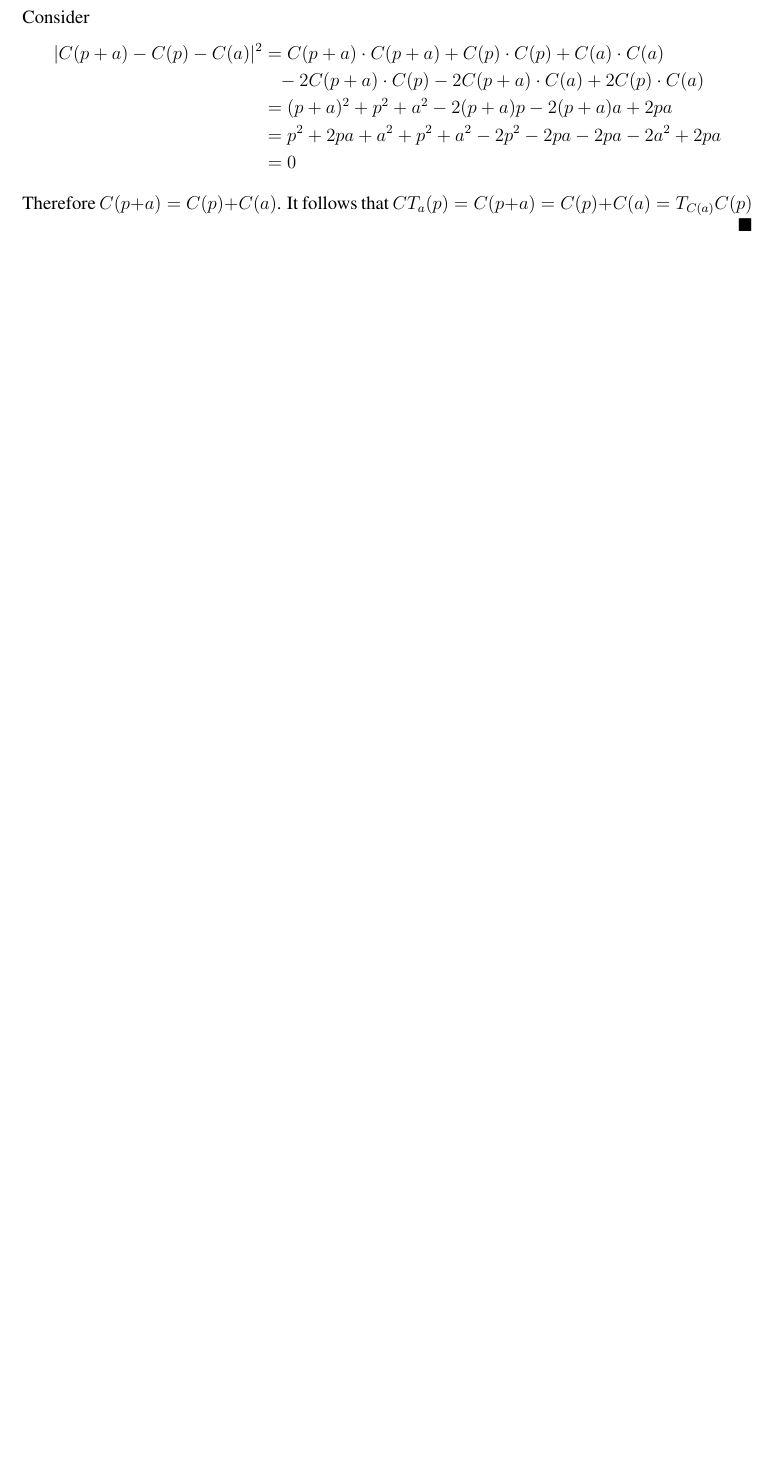
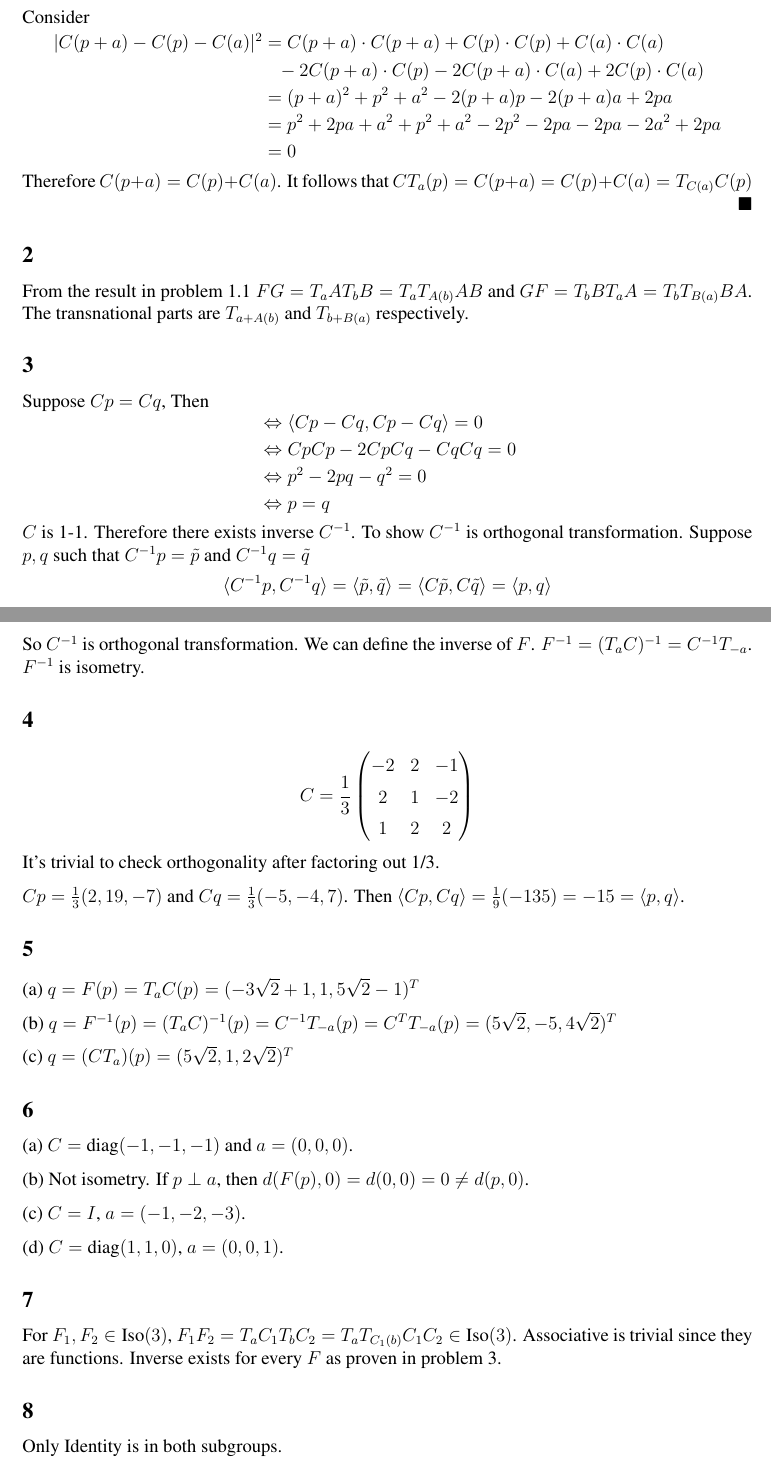
Before and after one commit to rxstudy/selfstudy_log, a LaTeX document (Elementary-Differential-Geometry/ch03-euclidean_geometry.tex): part of the page before the commit and two parts of pages 1 and 2 of 3 after it, the two joined at a grey line, cut so that both start at the same text, the shorter picture padded with empty space. Compiled offline with pdfLaTeX; a LaTeX package or settings file that is missing is left out.

Commit message:
Diff-Geo: 3.1

```diff
--- a/Elementary-Differential-Geometry/ch03-euclidean_geometry.tex
+++ b/Elementary-Differential-Geometry/ch03-euclidean_geometry.tex
@@ -18,3 +18,53 @@ Consider $$ \begin{aligned}
 \end{aligned}$$
 Therefore $C(p + a) = C(p) + C(a)$. It follows that $CT_a(p) = C(p + a) = C(p) + C(a) = T_{C(a)}C(p)$ \QED
 
+
+\subsection*{2}
+From the result in problem 1.1
+$FG = T_aA T_b B = T_aT_{A(b)}AB$ and $GF=T_bBT_aA = T_bT_{B(a)}BA$. The transnational parts are $T_{a+A(b)}$ and $T_{b+B(a)}$ respectively.
+
+\subsection*{3}
+Suppose $Cp = Cq$,  Then $$
+\begin{aligned}
+	&\Leftrightarrow \langle Cp - Cq, Cp - Cq\rangle = 0 \\
+	&\Leftrightarrow CpCp - 2CpCq - CqCq = 0 \\
+	&\Leftrightarrow p^2 - 2pq - q^2 = 0 \\
+	&\Leftrightarrow p = q
+\end{aligned}$$
+$C$ is 1-1. Therefore there exists inverse $C^{-1}$. To show $C^{-1}$ is orthogonal transformation. Suppose $p, q$ such that $C^{-1}p = \tilde{p}$ and $C^{-1}q = \tilde{q}$
+$$ \langle C^{-1}p, C^{-1}q\rangle =  \langle\tilde{p}, \tilde{q}\rangle = \langle C\tilde{p}, C\tilde{q}\rangle = \langle p, q\rangle $$
+So $C^{-1}$ is orthogonal transformation. We can define the inverse of $F$. $F^{-1} = (T_aC)^{-1}  = C^{-1}T_{-a}$. $F^{-1}$ is isometry.
+
+\subsection*{4}
+$$
+ C = \frac{1}{3} \begin{pmatrix}
+ 	-2 & 2 & -1 \\
+ 	2 & 1 & -2 \\
+ 	1 & 2 & 2 \\
+ \end{pmatrix}
+$$
+It's trivial to check orthogonality after factoring out 1/3.
+
+$Cp = \frac{1}{3}(2, 19, -7)$ and $Cq=\frac{1}{3}(-5, -4, 7)$. Then $\langle Cp, Cq \rangle = \frac{1}{9} (-135) = -15 = \langle p, q \rangle$.
+
+\subsection*{5}
+(a) $q = F(p) = T_a C(p) = (-3\sqrt{2} + 1, 1, 5\sqrt{2} - 1)^T$
+
+(b) $q = F^{-1}(p) = (T_aC)^{-1}(p) = C^{-1}T_{-a}(p) = C^T T_{-a}(p) = (5\sqrt{2}, -5, 4\sqrt{2})^T $
+
+(c) $q = (CT_a)(p) = (5\sqrt{2}, 1, 2\sqrt{2})^T$
+
+\subsection*{6}
+(a) $C= \mbox{diag}(-1, -1, -1)$ and $a = (0,0,0)$.
+
+(b) Not isometry. If $p\perp a$, then $d(F(p), 0) = d(0,0) = 0 \neq d(p, 0)$.
+
+(c) $C = I$, $a = (-1, -2, -3)$.
+
+(d) $C = \mbox{diag}(1, 1, 0)$, $a=(0, 0, 1)$.
+
+\subsection*{7}
+For $F_1, F_2 \in \mbox{Iso}(3)$, $F_1F_2 = T_aC_1T_bC_2 = T_aT_{C_1(b)}C_1C_2 \in \mbox{Iso}(3)$. Associative is trivial since they are functions. Inverse exists for every $F$ as proven in problem 3.
+
+\subsection*{8}
+Only Identity is in both subgroups.
@@ -20,0 +80 @@ Therefore $C(p + a) = C(p) + C(a)$. It follows that $CT_a(p) = C(p + a) = C(p) +
+\end{cases}$$
```
Also changed, not shown: Elementary-Differential-Geometry/ch03-euclidean_geometry.pdf, Elementary-Differential-Geometry/ch03-euclidean_geometry.tex (24 more changed lines).
